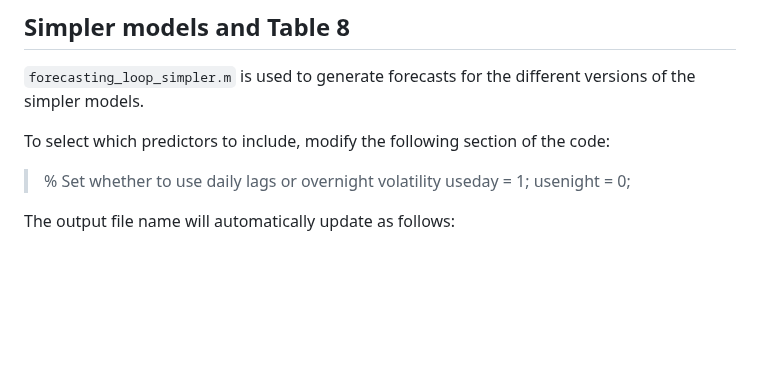
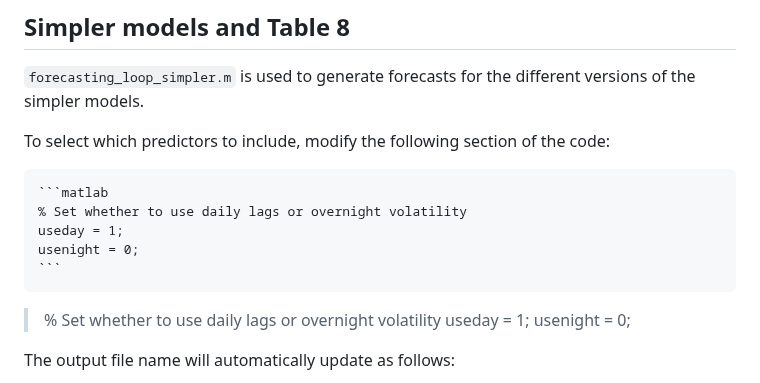
Before and after one commit to AdamEClements/Intraday_Spot_Volatility_IJF_Replication, a Markdown page: README.md, the part around the change. GitHub-like rendering; blank space fills up the shorter version.

````diff
--- a/README.md
+++ b/README.md
@@ -127,6 +127,14 @@ To generate the results in Table 7: compare_forecasts.m is used
 
 To select which predictors to include, modify the following section of the code:
 
+<pre>
+```matlab
+% Set whether to use daily lags or overnight volatility
+useday = 1;
+usenight = 0;
+```
+</pre>
+
 > % Set whether to use daily lags or overnight volatility
 > useday = 1;
 > usenight = 0;
````
